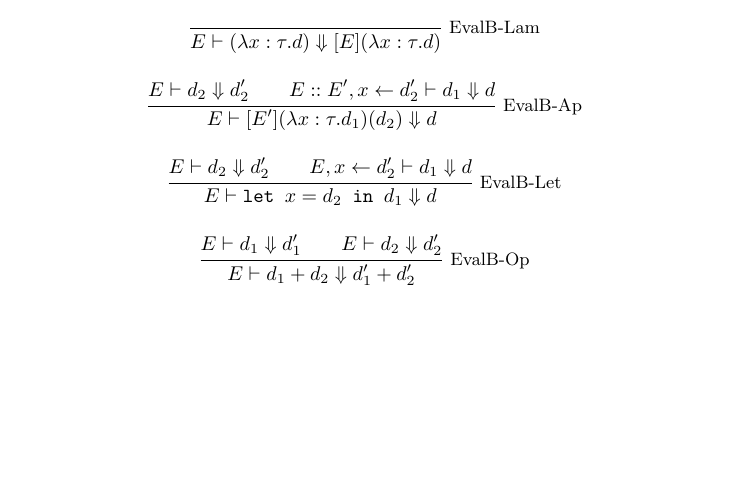
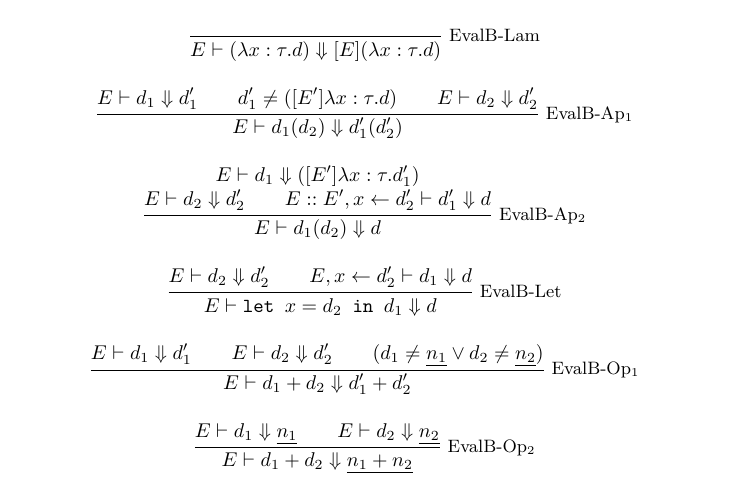
Before and after one commit to jlam55555/hazel-tex, a LaTeX document (environments/main.tex): part of page 2 of 3, cut so that both start at the same text, the shorter picture padded with empty space. Compiled offline with pdfLaTeX.

Commit message:
Fixes to big-step semantics due to Cyrus

```diff
--- a/environments/main.tex
+++ b/environments/main.tex
@@ -48,20 +48,33 @@ The judgment rules for evaluating variables, lambdas (which evaluate to closures
   \and
   \Infer{EvalB-Lam}{}{E\vdash(\lambda x:\tau.d)\Downarrow [E](\lambda x:\tau.d)}
   \and
-  \Infer{EvalB-Ap}{
+  \Infer{EvalB-Ap$_1$}{
+    E\vdash d_1\Downarrow d_1' \\
+    d_1'\ne([E']\lambda x:\tau.d) \\
+    E\vdash d_2\Downarrow d_2'
+  }{E\vdash d_1(d_2)\Downarrow d_1'(d_2')}
+  \and
+  \Infer{EvalB-Ap$_2$}{
+    E\vdash d_1\Downarrow ([E']\lambda x:\tau.d_1') \\
     E\vdash d_2\Downarrow d_2' \\
-    E::E',x\leftarrow d_2'\vdash d_1\Downarrow d
-  }{E\vdash[E'](\lambda x:\tau.d_1)(d_2)\Downarrow d}
+    E::E',x\leftarrow d_2'\vdash d_1'\Downarrow d
+  }{E\vdash d_1(d_2)\Downarrow d}
   \and
   \Infer{EvalB-Let}{
     E\vdash d_2\Downarrow d_2' \\
     E,x\leftarrow d_2'\vdash d_1\Downarrow d
   }{E\vdash\texttt{let }x=d_2\texttt{ in }d_1\Downarrow d}
   \and
-  \Infer{EvalB-Op}{
+  \Infer{EvalB-Op$_1$}{
     E\vdash d_1\Downarrow d_1' \\
-    E\vdash d_2\Downarrow d_2'
+    E\vdash d_2\Downarrow d_2' \\
+    (d_1\ne\hnum{n_1}\lor d_2\ne\hnum{n_2})
   }{E\vdash d_1+d_2\Downarrow d_1'+d_2'}
+  \and
+  \Infer{EvalB-Op$_2$}{
+    E\vdash d_1\Downarrow\hnum{n_1} \\
+    E\vdash d_2\Downarrow\hnum{n_2}
+  }{E\vdash d_1+d_2\Downarrow\hnum{n_1+n_2}}
 \end{mathpar}
 
 \clearpage{}
```
Also changed, not shown: environments/main.pdf.
